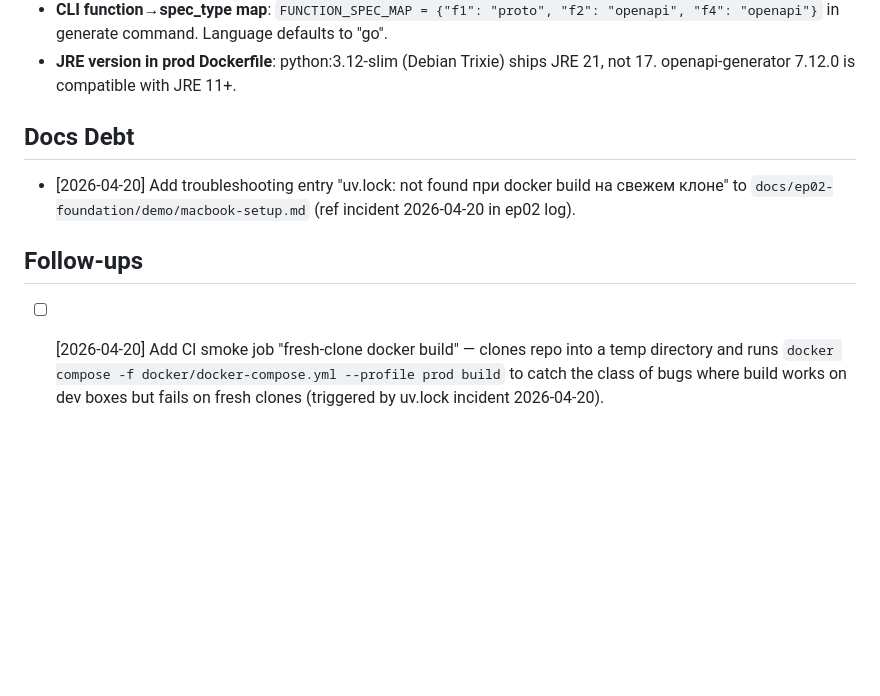
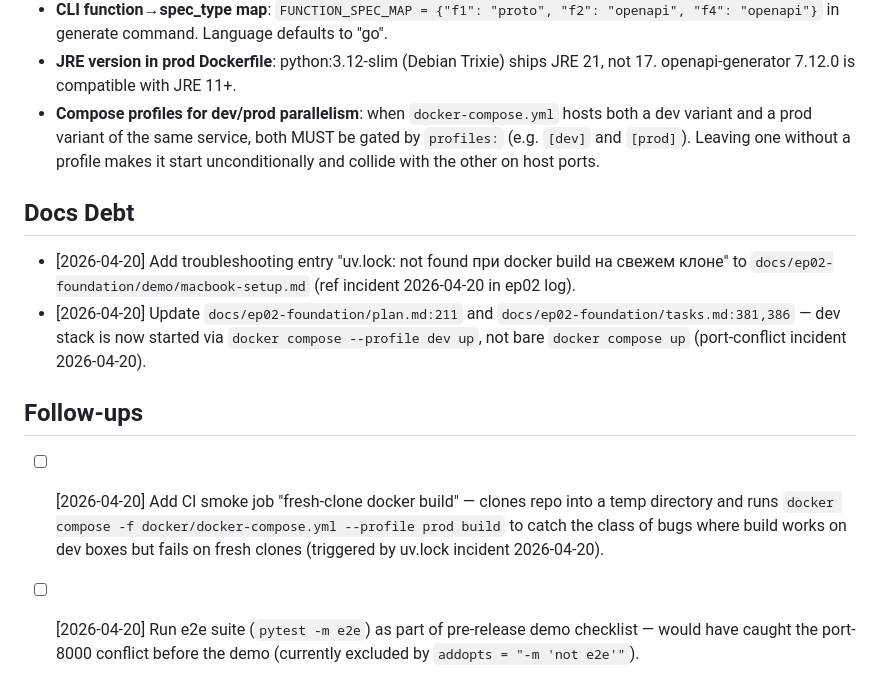
Before and after one commit to petrorossolov-rgb/aicreator, a Markdown page: progress.md, the part around the change. Rendered like a GitHub page; blank space fills up the shorter version.

```diff
--- a/progress.md
+++ b/progress.md
@@ -28,11 +28,14 @@
 - **pre-commit mypy httpx/rich**: mirrors-mypy needs `httpx` and `rich` in `additional_dependencies` for CLI module type checking.
 - **CLI function→spec_type map**: `FUNCTION_SPEC_MAP = {"f1": "proto", "f2": "openapi", "f4": "openapi"}` in generate command. Language defaults to "go".
 - **JRE version in prod Dockerfile**: python:3.12-slim (Debian Trixie) ships JRE 21, not 17. openapi-generator 7.12.0 is compatible with JRE 11+.
+- **Compose profiles for dev/prod parallelism**: when `docker-compose.yml` hosts both a dev variant and a prod variant of the same service, both MUST be gated by `profiles:` (e.g. `[dev]` and `[prod]`). Leaving one without a profile makes it start unconditionally and collide with the other on host ports.
 
 ## Docs Debt
 <!-- Items logged by /execute, /change, /incident. Resolved by /sync-docs. -->
 - [2026-04-20] Add troubleshooting entry "uv.lock: not found при docker build на свежем клоне" to `docs/ep02-foundation/demo/macbook-setup.md` (ref incident 2026-04-20 in ep02 log).
+- [2026-04-20] Update `docs/ep02-foundation/plan.md:211` and `docs/ep02-foundation/tasks.md:381,386` — dev stack is now started via `docker compose --profile dev up`, not bare `docker compose up` (port-conflict incident 2026-04-20).
 
 ## Follow-ups
 <!-- Tasks deferred from /incident or /change that need proper implementation later. -->
 - [ ] [2026-04-20] Add CI smoke job "fresh-clone docker build" — clones repo into a temp directory and runs `docker compose -f docker/docker-compose.yml --profile prod build` to catch the class of bugs where build works on dev boxes but fails on fresh clones (triggered by uv.lock incident 2026-04-20).
+- [ ] [2026-04-20] Run e2e suite (`pytest -m e2e`) as part of pre-release demo checklist — would have caught the port-8000 conflict before the demo (currently excluded by `addopts = "-m 'not e2e'"`).
```
Also changed, not shown: docs/ep02-foundation/log.md (+14 -0 lines).
